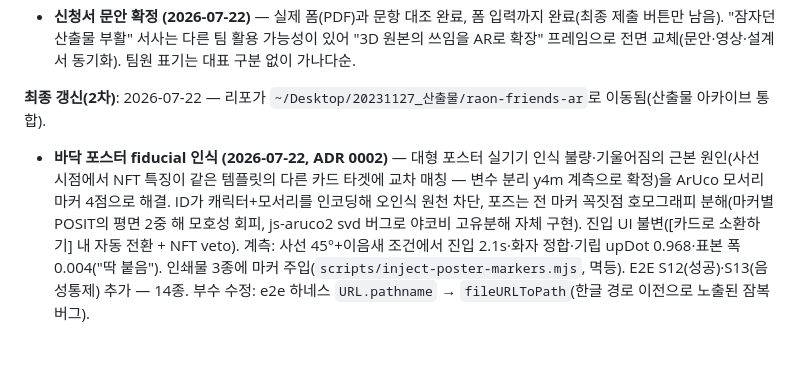
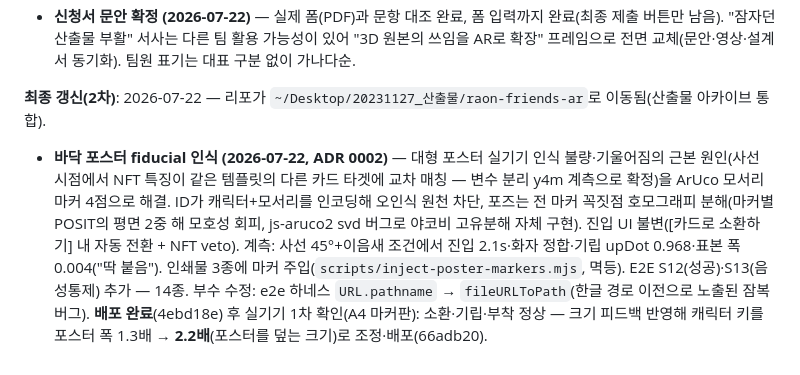
Before and after one commit to wantaekchoi/raon-friends-ar, a Markdown page: docs/CURRENT_STATE.md, the part around the change. Rendered like a GitHub page.

Commit message:
docs: 포스터 fiducial 배포·실기기 1차 확인·키 2.2배 반영

```diff
--- a/docs/CURRENT_STATE.md
+++ b/docs/CURRENT_STATE.md
@@ -66,4 +66,4 @@
 
 **최종 갱신(2차)**: 2026-07-22 — 리포가 `~/Desktop/20231127_산출물/raon-friends-ar`로 이동됨(산출물 아카이브 통합).
 
-- **바닥 포스터 fiducial 인식 (2026-07-22, ADR 0002)** — 대형 포스터 실기기 인식 불량·기울어짐의 근본 원인(사선 시점에서 NFT 특징이 같은 템플릿의 다른 카드 타겟에 교차 매칭 — 변수 분리 y4m 계측으로 확정)을 ArUco 모서리 마커 4점으로 해결. ID가 캐릭터+모서리를 인코딩해 오인식 원천 차단, 포즈는 전 마커 꼭짓점 호모그래피 분해(마커별 POSIT의 평면 2중 해 모호성 회피, js-aruco2 svd 버그로 야코비 고유분해 자체 구현). 진입 UI 불변([카드로 소환하기] 내 자동 전환 + NFT veto). 계측: 사선 45°+이음새 조건에서 진입 2.1s·화자 정합·기립 upDot 0.968·표본 폭 0.004("딱 붙음"). 인쇄물 3종에 마커 주입(`scripts/inject-poster-markers.mjs`, 멱등). E2E S12(성공)·S13(음성통제) 추가 — 14종. 부수 수정: e2e 하네스 `URL.pathname` → `fileURLToPath`(한글 경로 이전으로 노출된 잠복 버그).
+- **바닥 포스터 fiducial 인식 (2026-07-22, ADR 0002)** — 대형 포스터 실기기 인식 불량·기울어짐의 근본 원인(사선 시점에서 NFT 특징이 같은 템플릿의 다른 카드 타겟에 교차 매칭 — 변수 분리 y4m 계측으로 확정)을 ArUco 모서리 마커 4점으로 해결. ID가 캐릭터+모서리를 인코딩해 오인식 원천 차단, 포즈는 전 마커 꼭짓점 호모그래피 분해(마커별 POSIT의 평면 2중 해 모호성 회피, js-aruco2 svd 버그로 야코비 고유분해 자체 구현). 진입 UI 불변([카드로 소환하기] 내 자동 전환 + NFT veto). 계측: 사선 45°+이음새 조건에서 진입 2.1s·화자 정합·기립 upDot 0.968·표본 폭 0.004("딱 붙음"). 인쇄물 3종에 마커 주입(`scripts/inject-poster-markers.mjs`, 멱등). E2E S12(성공)·S13(음성통제) 추가 — 14종. 부수 수정: e2e 하네스 `URL.pathname` → `fileURLToPath`(한글 경로 이전으로 노출된 잠복 버그). **배포 완료**(4ebd18e) 후 실기기 1차 확인(A4 마커판): 소환·기립·부착 정상 — 크기 피드백 반영해 캐릭터 키를 포스터 폭 1.3배 → **2.2배**(포스터를 덮는 크기)로 조정·배포(66adb20).
```
Also changed, not shown: docs/NEXT_STEP.md (+2 -2 lines).
